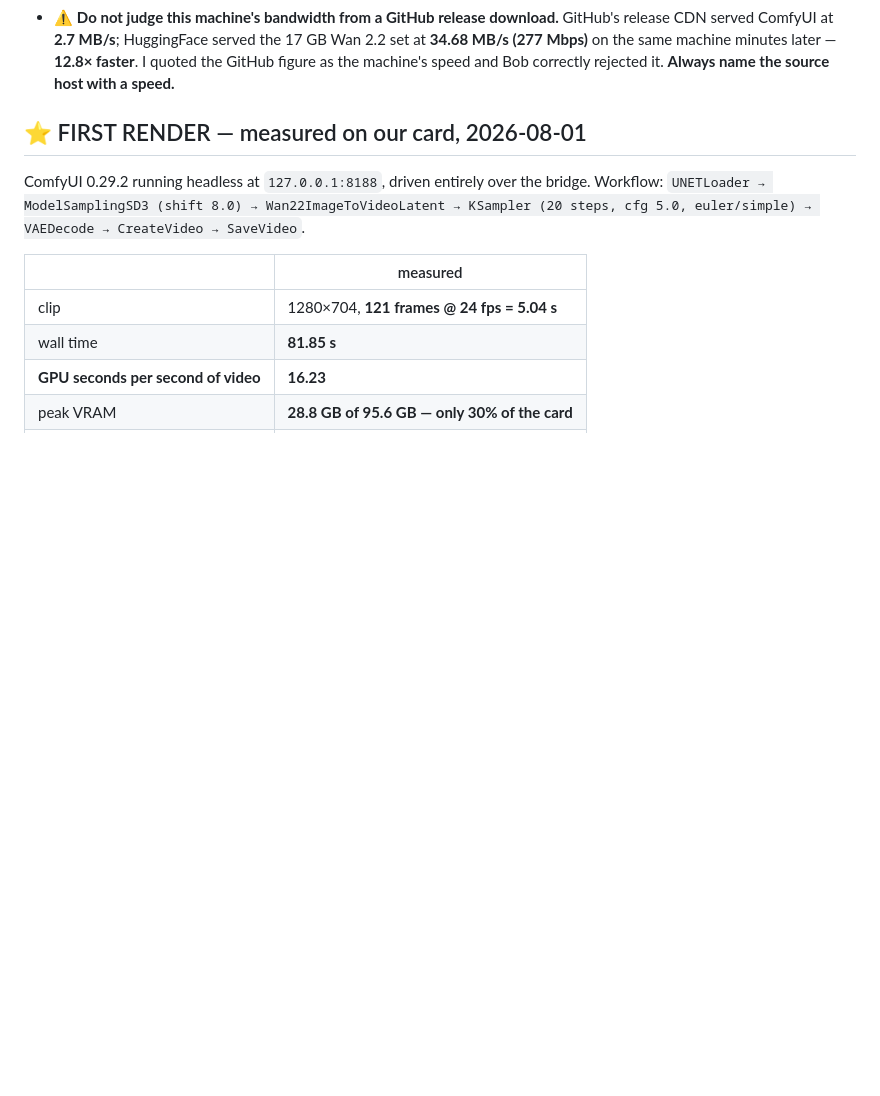
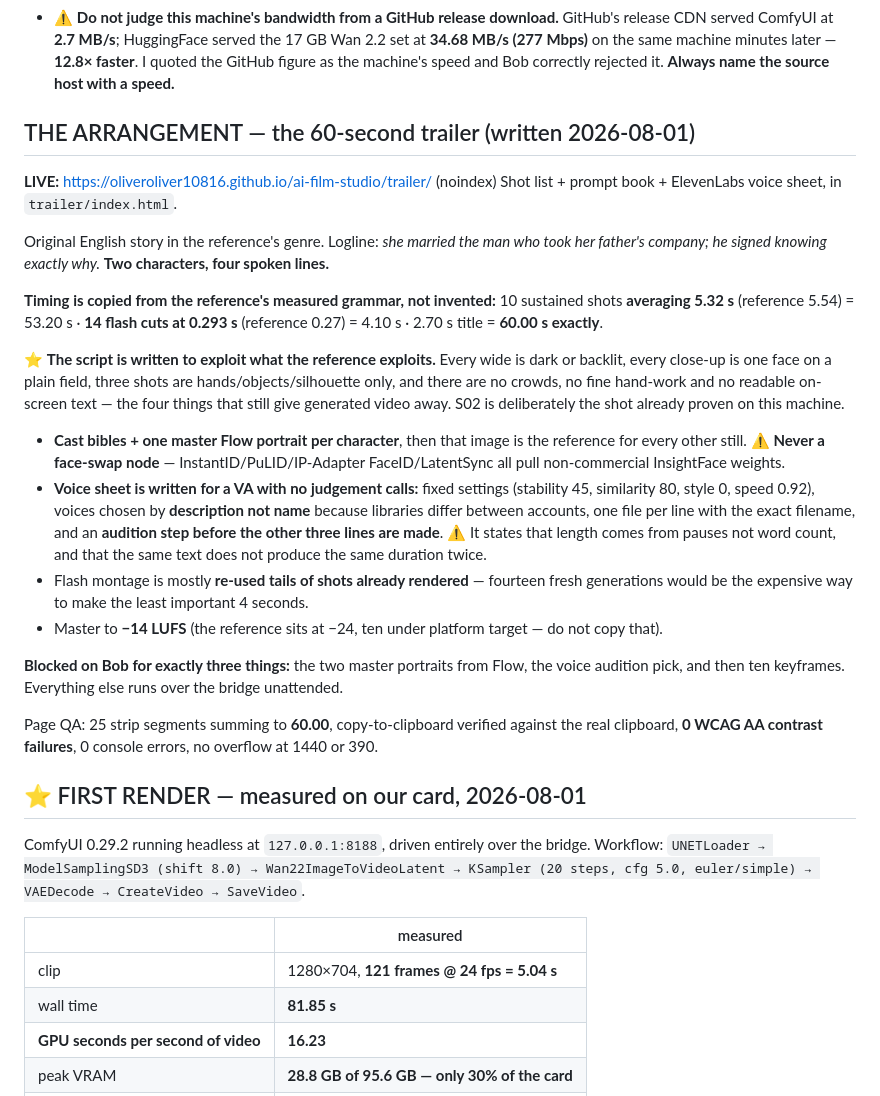
Before and after one commit to oliveroliver10816/ai-film-studio, a Markdown page: CLAUDE.md, the part around the change. Drawn GitHub-style; blank space fills up the shorter version.

Commit message:
Record the trailer deliverable

```diff
--- a/CLAUDE.md
+++ b/CLAUDE.md
@@ -84,6 +84,41 @@ D:\aifilm\  ├ comfy\  ├ tools\  ├ models\  ├ hf-cache\  ├ projects\
   served ComfyUI at **2.7 MB/s**; HuggingFace served the 17 GB Wan 2.2 set at **34.68 MB/s
   (277 Mbps)** on the same machine minutes later — **12.8× faster**. I quoted the GitHub figure as
   the machine's speed and Bob correctly rejected it. **Always name the source host with a speed.**
+
+## THE ARRANGEMENT — the 60-second trailer (written 2026-08-01)
+
+**LIVE:** https://oliveroliver10816.github.io/ai-film-studio/trailer/ (noindex)
+Shot list + prompt book + ElevenLabs voice sheet, in `trailer/index.html`.
+
+Original English story in the reference's genre. Logline: *she married the man who took her
+father's company; he signed knowing exactly why.* **Two characters, four spoken lines.**
+
+**Timing is copied from the reference's measured grammar, not invented:**
+10 sustained shots **averaging 5.32 s** (reference 5.54) = 53.20 s · **14 flash cuts at 0.293 s**
+(reference 0.27) = 4.10 s · 2.70 s title = **60.00 s exactly**.
+
+⭐ **The script is written to exploit what the reference exploits.** Every wide is dark or backlit,
+every close-up is one face on a plain field, three shots are hands/objects/silhouette only, and
+there are no crowds, no fine hand-work and no readable on-screen text — the four things that still
+give generated video away. S02 is deliberately the shot already proven on this machine.
+
+- **Cast bibles + one master Flow portrait per character**, then that image is the reference for
+  every other still. ⚠ **Never a face-swap node** — InstantID/PuLID/IP-Adapter FaceID/LatentSync all
+  pull non-commercial InsightFace weights.
+- **Voice sheet is written for a VA with no judgement calls:** fixed settings (stability 45,
+  similarity 80, style 0, speed 0.92), voices chosen by **description not name** because libraries
+  differ between accounts, one file per line with the exact filename, and an **audition step before
+  the other three lines are made**. ⚠ It states that length comes from pauses not word count, and
+  that the same text does not produce the same duration twice.
+- Flash montage is mostly **re-used tails of shots already rendered** — fourteen fresh generations
+  would be the expensive way to make the least important 4 seconds.
+- Master to **−14 LUFS** (the reference sits at −24, ten under platform target — do not copy that).
+
+**Blocked on Bob for exactly three things:** the two master portraits from Flow, the voice audition
+pick, and then ten keyframes. Everything else runs over the bridge unattended.
+
+Page QA: 25 strip segments summing to **60.00**, copy-to-clipboard verified against the real
+clipboard, **0 WCAG AA contrast failures**, 0 console errors, no overflow at 1440 or 390.
 
 ## ⭐ FIRST RENDER — measured on our card, 2026-08-01
 
```
